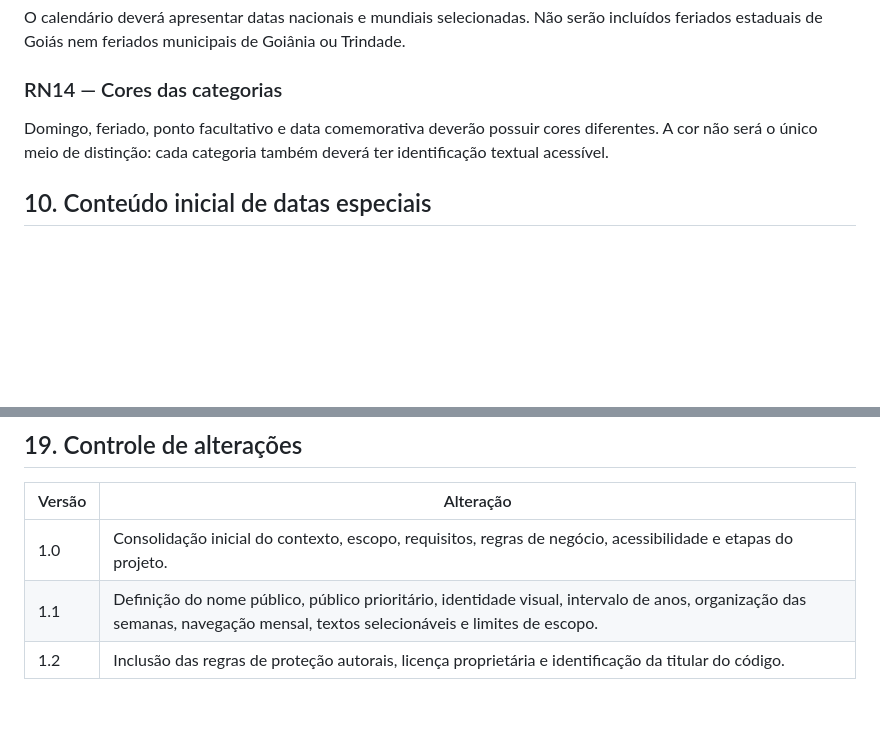
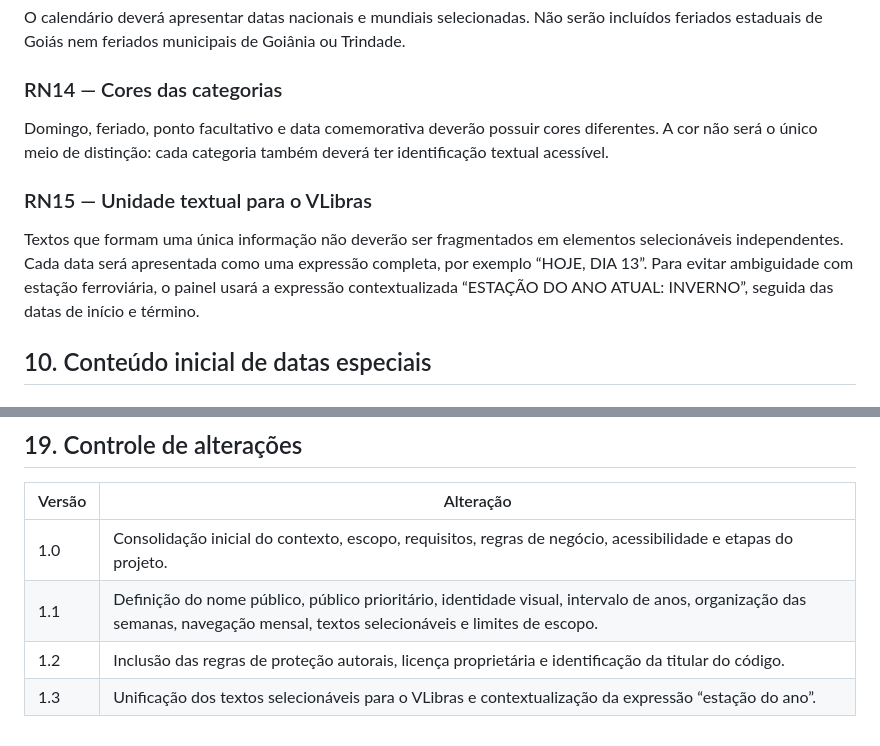
Before and after one commit to aeduardasantana/educacaotemporal, a Markdown page: DOCUMENTO_MESTRE_DO_PROJETO.md, 2 parts joined by grey strips. Drawn GitHub-style; blank space fills up the shorter version.

Commit message:
Documenta unidade textual para interpretação em Libras

```diff
--- a/DOCUMENTO_MESTRE_DO_PROJETO.md
+++ b/DOCUMENTO_MESTRE_DO_PROJETO.md
@@ -273,6 +273,10 @@ O calendário deverá apresentar datas nacionais e mundiais selecionadas. Não s
 
 Domingo, feriado, ponto facultativo e data comemorativa deverão possuir cores diferentes. A cor não será o único meio de distinção: cada categoria também deverá ter identificação textual acessível.
 
+### RN15 — Unidade textual para o VLibras
+
+Textos que formam uma única informação não deverão ser fragmentados em elementos selecionáveis independentes. Cada data será apresentada como uma expressão completa, por exemplo “HOJE, DIA 13”. Para evitar ambiguidade com estação ferroviária, o painel usará a expressão contextualizada “ESTAÇÃO DO ANO ATUAL: INVERNO”, seguida das datas de início e término.
+
 ## 10. Conteúdo inicial de datas especiais
 
 ### 10.1 Feriados nacionais informados para 2026
@@ -493,3 +497,4 @@ A primeira versão será considerada funcional quando:
 | 1.0 | Consolidação inicial do contexto, escopo, requisitos, regras de negócio, acessibilidade e etapas do projeto. |
 | 1.1 | Definição do nome público, público prioritário, identidade visual, intervalo de anos, organização das semanas, navegação mensal, textos selecionáveis e limites de escopo. |
 | 1.2 | Inclusão das regras de proteção autorais, licença proprietária e identificação da titular do código. |
+| 1.3 | Unificação dos textos selecionáveis para o VLibras e contextualização da expressão “estação do ano”. |
```
